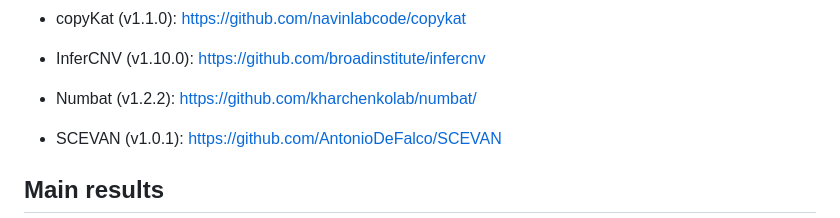
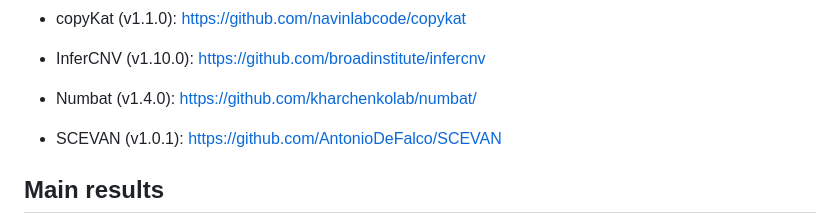
Before and after one commit to colomemaria/benchmark_scrnaseq_cnv_callers, a Markdown page: README.md, the part around the change. Drawn GitHub-style.

```diff
--- a/README.md
+++ b/README.md
@@ -35,7 +35,7 @@ Assessed methods (and tested versions):
 
 * InferCNV (v1.10.0): https://github.com/broadinstitute/infercnv
 
-* Numbat (v1.2.2): https://github.com/kharchenkolab/numbat/
+* Numbat (v1.4.0): https://github.com/kharchenkolab/numbat/
 
 * SCEVAN (v1.0.1): https://github.com/AntonioDeFalco/SCEVAN
 
```
